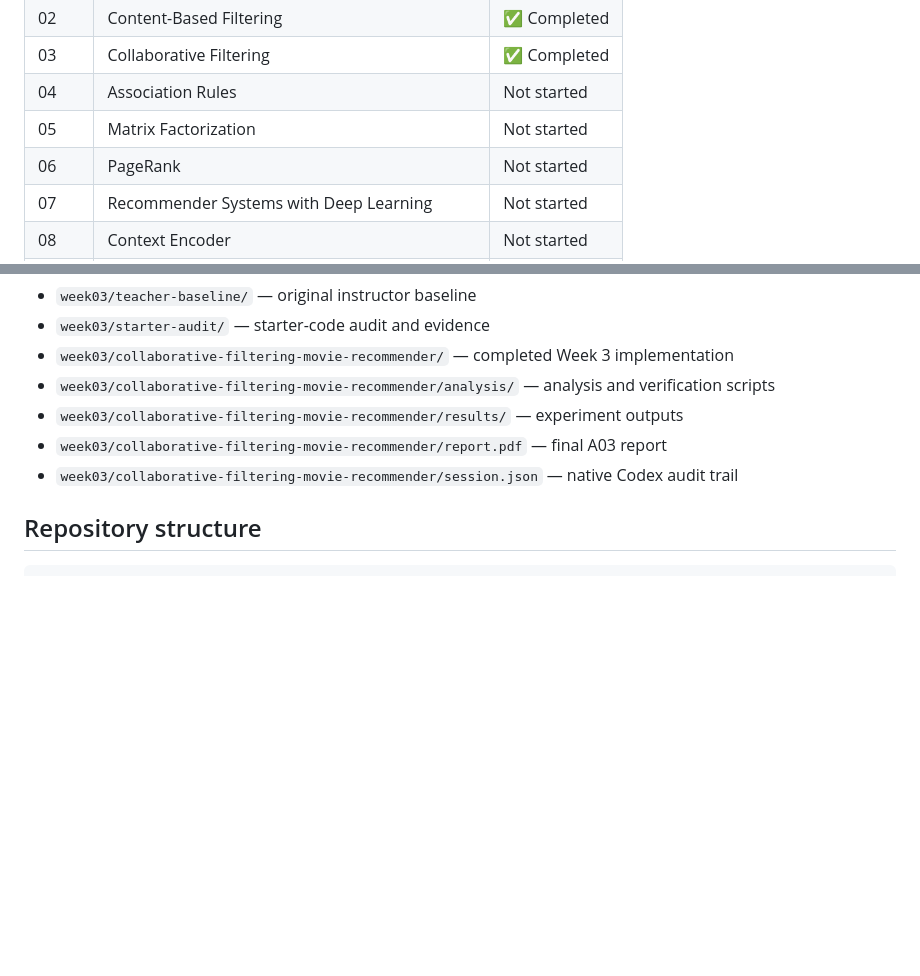
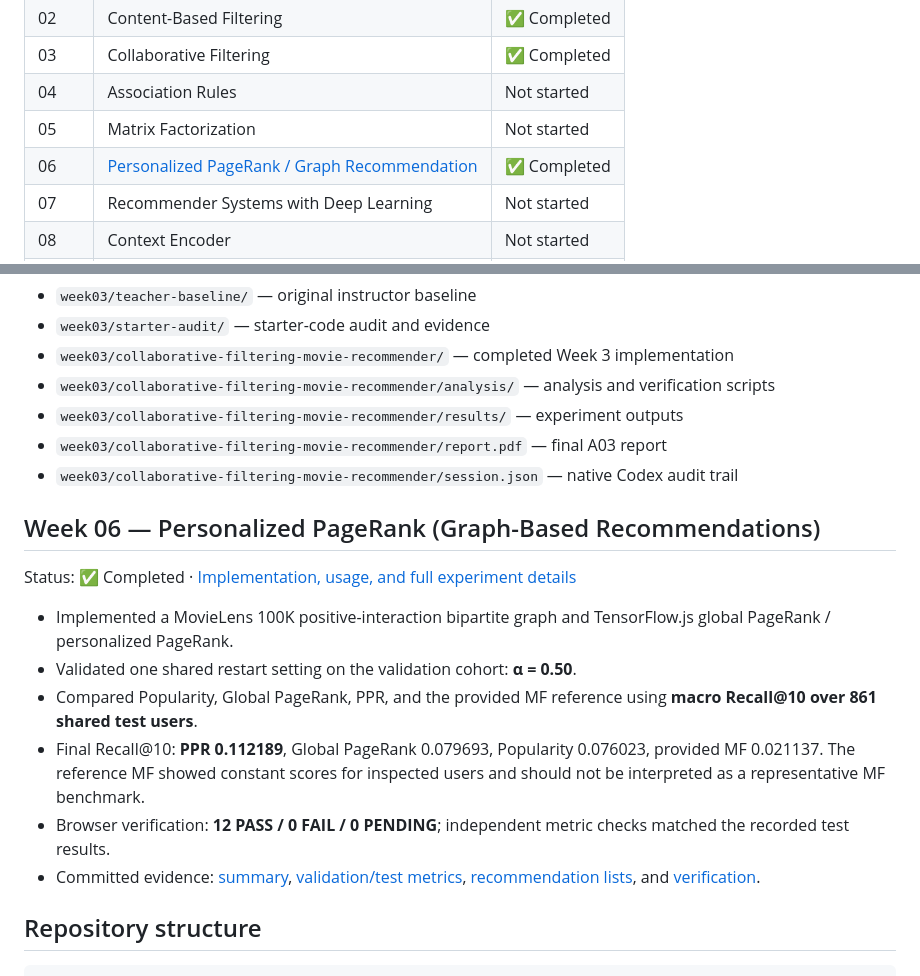
Before and after one commit to chenfengru/LLM4Rec-Course, a Markdown page: README.md, 2 parts joined by grey strips. Drawn GitHub-style; blank space fills up the shorter version.

Commit message:
Update course README with completed Week 6 results

````diff
--- a/README.md
+++ b/README.md
@@ -13,7 +13,7 @@ This repository is organized week by week so that coursework, experiments, repor
 | 03 | Collaborative Filtering | ✅ Completed |
 | 04 | Association Rules | Not started |
 | 05 | Matrix Factorization | Not started |
-| 06 | PageRank | Not started |
+| 06 | [Personalized PageRank / Graph Recommendation](week6/readme.md) | ✅ Completed |
 | 07 | Recommender Systems with Deep Learning | Not started |
 | 08 | Context Encoder | Not started |
 | 09 | Context Ranker | Not started |
@@ -161,6 +161,17 @@ quality improvement, so the final application retains raw co-rated cosine.
 - `week03/collaborative-filtering-movie-recommender/report.pdf` — final A03 report
 - `week03/collaborative-filtering-movie-recommender/session.json` — native Codex audit trail
 
+## Week 06 — Personalized PageRank (Graph-Based Recommendations)
+
+Status: ✅ Completed · [Implementation, usage, and full experiment details](week6/readme.md)
+
+- Implemented a MovieLens 100K positive-interaction bipartite graph and TensorFlow.js global PageRank / personalized PageRank.
+- Validated one shared restart setting on the validation cohort: **α = 0.50**.
+- Compared Popularity, Global PageRank, PPR, and the provided MF reference using **macro Recall@10 over 861 shared test users**.
+- Final Recall@10: **PPR 0.112189**, Global PageRank 0.079693, Popularity 0.076023, provided MF 0.021137. The reference MF showed constant scores for inspected users and should not be interpreted as a representative MF benchmark.
+- Browser verification: **12 PASS / 0 FAIL / 0 PENDING**; independent metric checks matched the recorded test results.
+- Committed evidence: [summary](week6/evidence/experiment-summary.md), [validation/test metrics](week6/evidence/results.csv), [recommendation lists](week6/evidence/recommendations.csv), and [verification](week6/evidence/verification.json).
+
 ## Repository structure
 
 ```text
````
